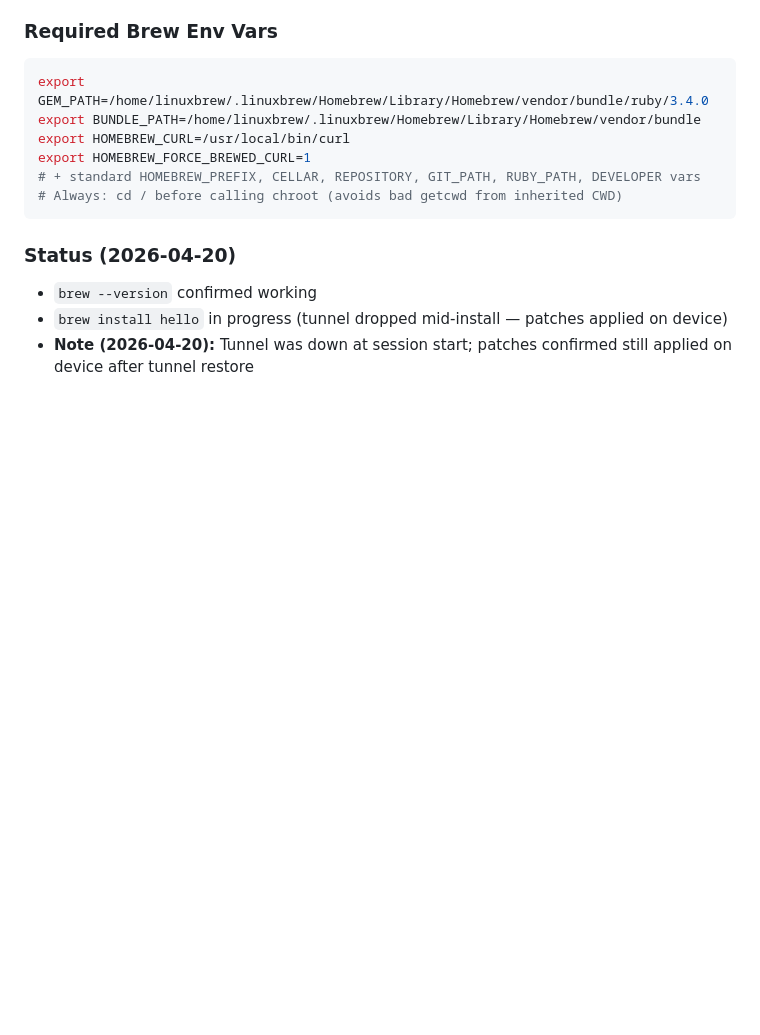
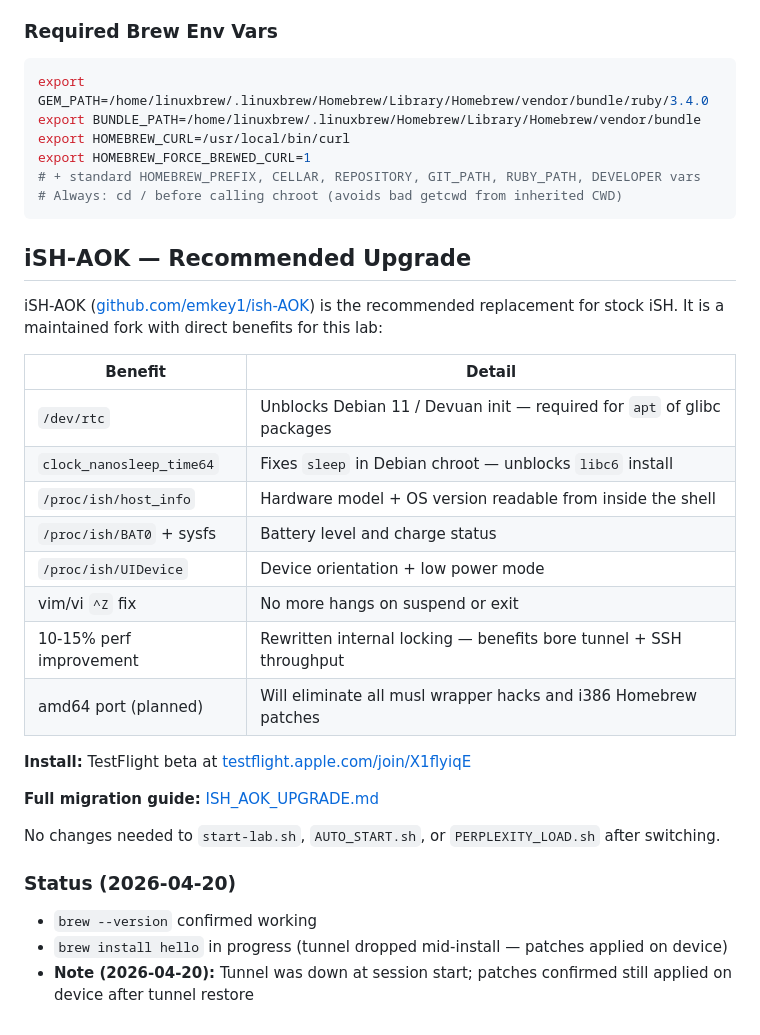
Before and after one commit to Tsukieomie/pocket-lab-v2-6, a Markdown page: README.md, the part around the change. Rendered like a GitHub page; blank space fills up the shorter version.

Commit message:
docs: add iSH-AOK section to README — upgrade path and benefits

````diff
--- a/README.md
+++ b/README.md
@@ -311,6 +311,29 @@ export HOMEBREW_FORCE_BREWED_CURL=1
 # Always: cd / before calling chroot (avoids bad getcwd from inherited CWD)
 ```
 
+
+## iSH-AOK — Recommended Upgrade
+
+iSH-AOK ([github.com/emkey1/ish-AOK](https://github.com/emkey1/ish-AOK)) is the recommended
+replacement for stock iSH. It is a maintained fork with direct benefits for this lab:
+
+| Benefit | Detail |
+|---|---|
+| `/dev/rtc` | Unblocks Debian 11 / Devuan init — required for `apt` of glibc packages |
+| `clock_nanosleep_time64` | Fixes `sleep` in Debian chroot — unblocks `libc6` install |
+| `/proc/ish/host_info` | Hardware model + OS version readable from inside the shell |
+| `/proc/ish/BAT0` + sysfs | Battery level and charge status |
+| `/proc/ish/UIDevice` | Device orientation + low power mode |
+| vim/vi `^Z` fix | No more hangs on suspend or exit |
+| 10-15% perf improvement | Rewritten internal locking — benefits bore tunnel + SSH throughput |
+| amd64 port (planned) | Will eliminate all musl wrapper hacks and i386 Homebrew patches |
+
+**Install:** TestFlight beta at [testflight.apple.com/join/X1flyiqE](https://testflight.apple.com/join/X1flyiqE)
+
+**Full migration guide:** [ISH_AOK_UPGRADE.md](ISH_AOK_UPGRADE.md)
+
+No changes needed to `start-lab.sh`, `AUTO_START.sh`, or `PERPLEXITY_LOAD.sh` after switching.
+
 ### Status (2026-04-20)
 
 - `brew --version` confirmed working
````
